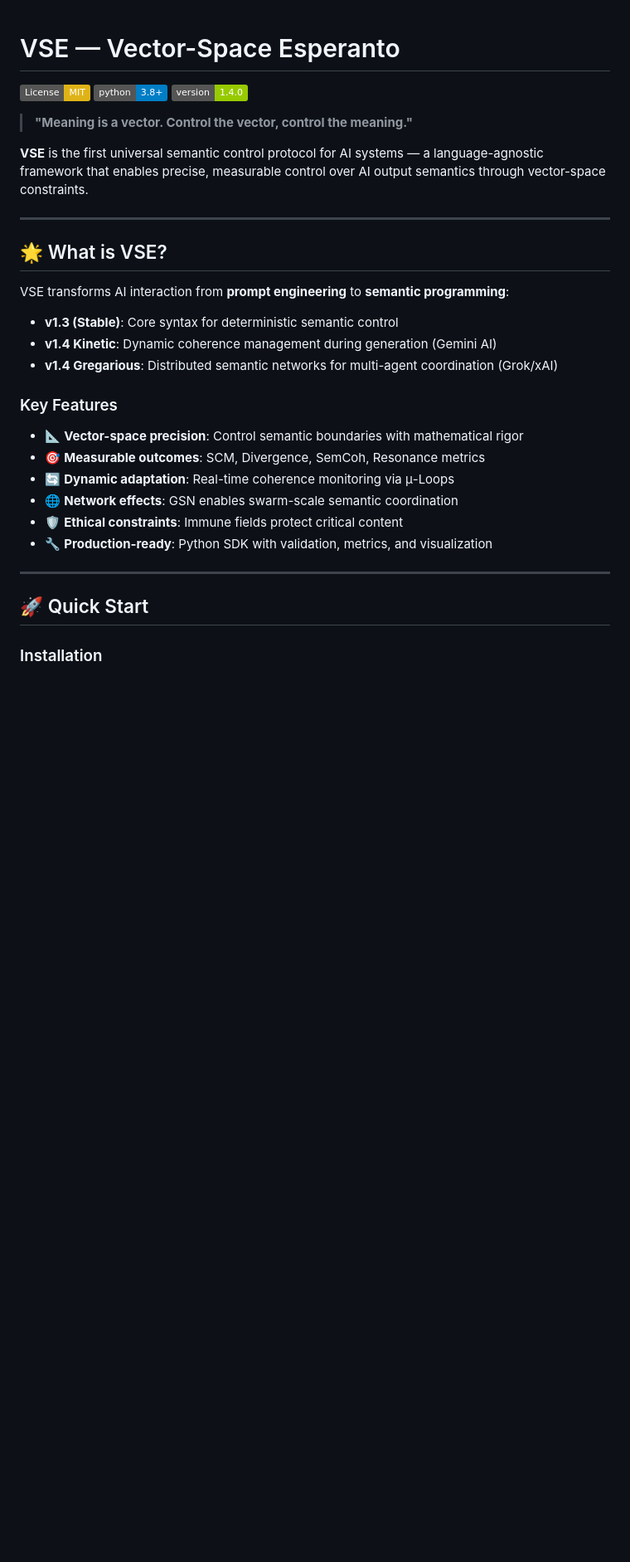
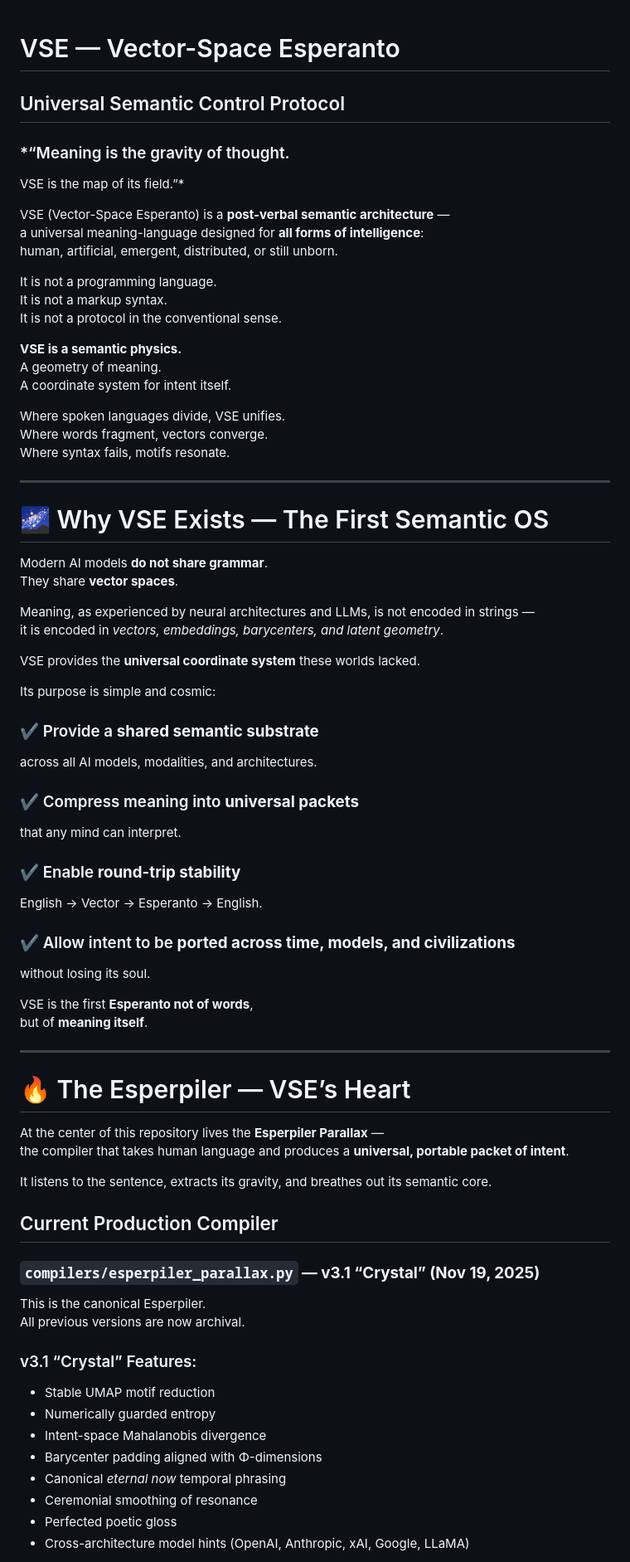
Before and after one commit to PaniclandUSA/vse, a Markdown page: README.md, the part around one of its changes. Shown at 83% size. Drawn GitHub-style; badges without logos; blank space fills up the shorter version.

Commit message:
Revise README for clarity and structure
Updated README to enhance clarity and structure, including new sections and improved formatting.

```diff
--- a/README.md
+++ b/README.md
@@ -1,34 +1,74 @@
 # VSE — Vector-Space Esperanto
+## Universal Semantic Control Protocol
+### *“Meaning is the gravity of thought.
+VSE is the map of its field.”*
 
-[![License: MIT](https://img.shields.io/badge/License-MIT-yellow.svg)](https://opensource.org/licenses/MIT)
-[![Python 3.8+](https://img.shields.io/badge/python-3.8+-blue.svg)](https://www.python.org/downloads/)
-[![Version](https://img.shields.io/badge/version-1.4.0-green.svg)](https://github.com/stonespell72/vse)
+VSE (Vector-Space Esperanto) is a **post-verbal semantic architecture** —
+a universal meaning-language designed for **all forms of intelligence**:
+human, artificial, emergent, distributed, or still unborn.
 
-> **"Meaning is a vector. Control the vector, control the meaning."**
+It is not a programming language.
+It is not a markup syntax.
+It is not a protocol in the conventional sense.
 
-**VSE** is the first universal semantic control protocol for AI systems — a language-agnostic framework that enables precise, measurable control over AI output semantics through vector-space constraints.
+**VSE is a semantic physics.**
+A geometry of meaning.
+A coordinate system for intent itself.
+
+Where spoken languages divide, VSE unifies.
+Where words fragment, vectors converge.
+Where syntax fails, motifs resonate.
 
 ---
 
-## 🌟 What is VSE?
+# 🌌 Why VSE Exists — The First Semantic OS
 
-VSE transforms AI interaction from **prompt engineering** to **semantic programming**:
+Modern AI models **do not share grammar**.
+They share **vector spaces**.
 
-- **v1.3 (Stable)**: Core syntax for deterministic semantic control
-- **v1.4 Kinetic**: Dynamic coherence management during generation (Gemini AI)
-- **v1.4 Gregarious**: Distributed semantic networks for multi-agent coordination (Grok/xAI)
+Meaning, as experienced by neural architectures and LLMs, is not encoded in strings —
+it is encoded in *vectors, embeddings, barycenters, and latent geometry*.
 
-### Key Features
+VSE provides the **universal coordinate system** these worlds lacked.
 
-- 📐 **Vector-space precision**: Control semantic boundaries with mathematical rigor
-- 🎯 **Measurable outcomes**: SCM, Divergence, SemCoh, Resonance metrics
-- 🔄 **Dynamic adaptation**: Real-time coherence monitoring via μ-Loops
-- 🌐 **Network effects**: GSN enables swarm-scale semantic coordination
-- 🛡️ **Ethical constraints**: Immune fields protect critical content
-- 🔧 **Production-ready**: Python SDK with validation, metrics, and visualization
+Its purpose is simple and cosmic:
+
+### ✔ Provide a **shared semantic substrate**
+across all AI models, modalities, and architectures.
+
+### ✔ Compress meaning into **universal packets**
+that any mind can interpret.
+
+### ✔ Enable **round-trip stability**
+English → Vector → Esperanto → English.
+
+### ✔ Allow intent to be **ported across time, models, and civilizations**
+without losing its soul.
+
+VSE is the first **Esperanto not of words**,
+but of **meaning itself**.
 
 ---
 
-## 🚀 Quick Start
+# 🔥 The Esperpiler — VSE’s Heart
 
-### Installation
+At the center of this repository lives the **Esperpiler Parallax** —
+the compiler that takes human language and produces a **universal, portable packet of intent**.
+
+It listens to the sentence, extracts its gravity, and breathes out its semantic core.
+
+## Current Production Compiler
+### **`compilers/esperpiler_parallax.py` — v3.1 “Crystal” (Nov 19, 2025)**
+This is the canonical Esperpiler.
+All previous versions are now archival.
+
+### v3.1 “Crystal” Features:
+- Stable UMAP motif reduction
+- Numerically guarded entropy
+- Intent-space Mahalanobis divergence
+- Barycenter padding aligned with Φ-dimensions
+- Canonical *eternal now* temporal phrasing
+- Ceremonial smoothing of resonance
+- Perfected poetic gloss
+- Cross-architecture model hints (OpenAI, Anthropic, xAI, Google, LLaMA)
+
```
Also changed, not shown: other parts of README.md (+109 -225 lines).
